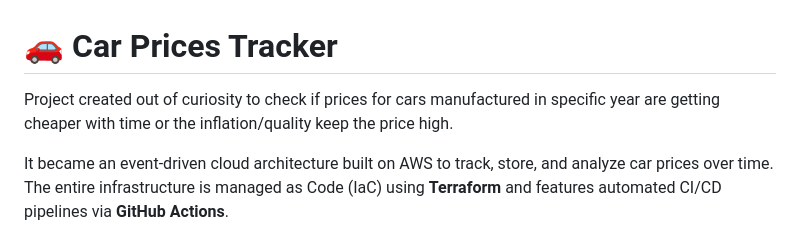
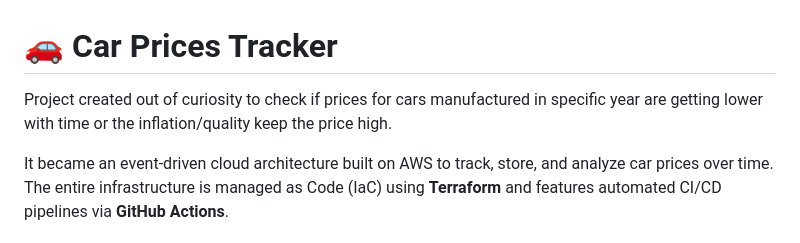
Before and after one commit to dbembnista1/project1-car-prices-terraform, a Markdown page: README.md, the part around the change. Rendered like a GitHub page.

```diff
--- a/README.md
+++ b/README.md
@@ -1,6 +1,6 @@
 # 🚗 Car Prices Tracker
 
-Project created out of curiosity to check if prices for cars manufactured in specific year are getting cheaper with time or the inflation/quality keep the price high.
+Project created out of curiosity to check if prices for cars manufactured in specific year are getting lower with time or the inflation/quality keep the price high.
 
 It became an event-driven cloud architecture built on AWS to track, store, and analyze car prices over time. The entire infrastructure is managed as Code (IaC) using **Terraform** and features automated CI/CD pipelines via **GitHub Actions**.
 
```
